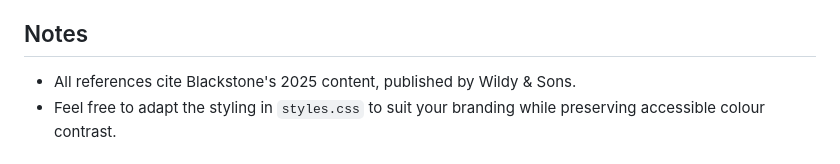
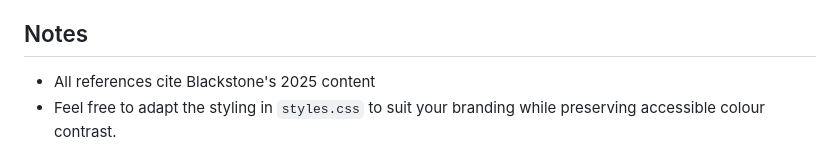
Before and after one commit to CB-Dex/SGTrevision, a Markdown page: README.md, the part around the change. Rendered like a GitHub page.

```diff
--- a/README.md
+++ b/README.md
@@ -25,7 +25,7 @@ No build step is required. Clone or download the repository and open `index.html
 - The preview counts and home overview update automatically when data changes.
 
 ## Notes
-- All references cite Blackstone's 2025 content, published by Wildy & Sons.
+- All references cite Blackstone's 2025 content
 - Feel free to adapt the styling in `styles.css` to suit your branding while preserving accessible colour contrast.
 # SGT Revision Briefings
 
```
